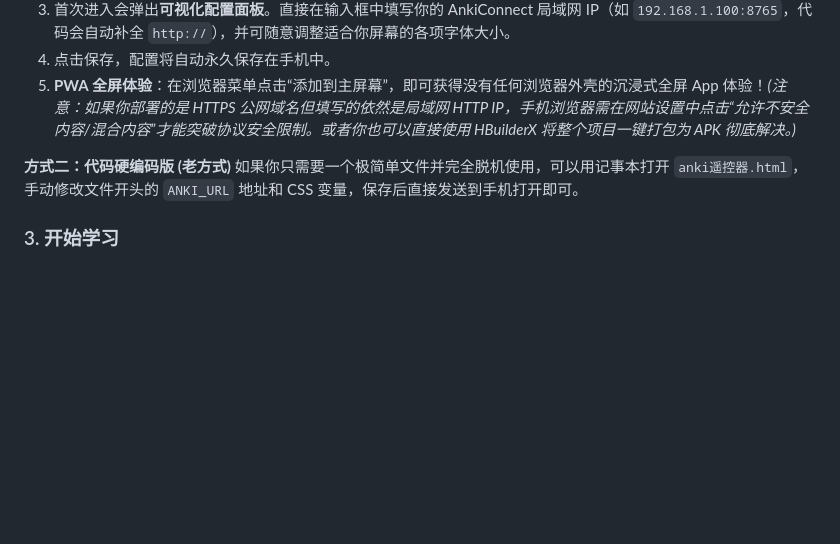
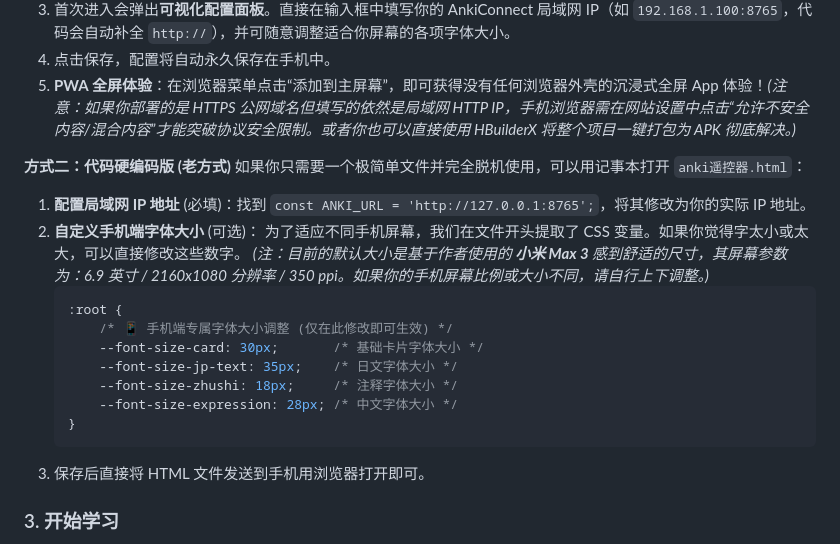
Before and after one commit to abc123sm/anki_yaokongqi, a Markdown page: README.md, the part around the change. Drawn GitHub-style; blank space fills up the shorter version.

Commit message:
docs: 恢复硬编码版修改 css 字体的详细说明代码块

````diff
--- a/README.md
+++ b/README.md
@@ -67,7 +67,21 @@ Anki 遥控器是一个专为移动端设计的轻量级、沉浸式网页界面
 5. **PWA 全屏体验**：在浏览器菜单点击“添加到主屏幕”，即可获得没有任何浏览器外壳的沉浸式全屏 App 体验！*(注意：如果你部署的是 HTTPS 公网域名但填写的依然是局域网 HTTP IP，手机浏览器需在网站设置中点击“允许不安全内容/混合内容”才能突破协议安全限制。或者你也可以直接使用 HBuilderX 将整个项目一键打包为 APK 彻底解决。)*
 
 **方式二：代码硬编码版 (老方式)**
-如果你只需要一个极简单文件并完全脱机使用，可以用记事本打开 `anki遥控器.html`，手动修改文件开头的 `ANKI_URL` 地址和 CSS 变量，保存后直接发送到手机打开即可。
+如果你只需要一个极简单文件并完全脱机使用，可以用记事本打开 `anki遥控器.html`：
+1. **配置局域网 IP 地址** (必填)：找到 `const ANKI_URL = 'http://127.0.0.1:8765';`，将其修改为你的实际 IP 地址。
+2. **自定义手机端字体大小** (可选)：
+   为了适应不同手机屏幕，我们在文件开头提取了 CSS 变量。如果你觉得字太小或太大，可以直接修改这些数字。
+   *(注：目前的默认大小是基于作者使用的 **小米 Max 3** 感到舒适的尺寸，其屏幕参数为：6.9 英寸 / 2160x1080 分辨率 / 350 ppi。如果你的手机屏幕比例或大小不同，请自行上下调整。)*
+   ```css
+   :root {
+       /* 📱 手机端专属字体大小调整 (仅在此修改即可生效) */
+       --font-size-card: 30px;       /* 基础卡片字体大小 */
+       --font-size-jp-text: 35px;    /* 日文字体大小 */
+       --font-size-zhushi: 18px;     /* 注释字体大小 */
+       --font-size-expression: 28px; /* 中文字体大小 */
+   }
+   ```
+3. 保存后直接将 HTML 文件发送到手机用浏览器打开即可。
 
 ### 3. 开始学习
 保持电脑端 Anki 处于打开状态，手机端配置好 IP 并保存后即可瞬间同步获取当前正在学习的卡片。随时可以点击屏幕右上角的 `⚙️` 按钮修改配置。
````
